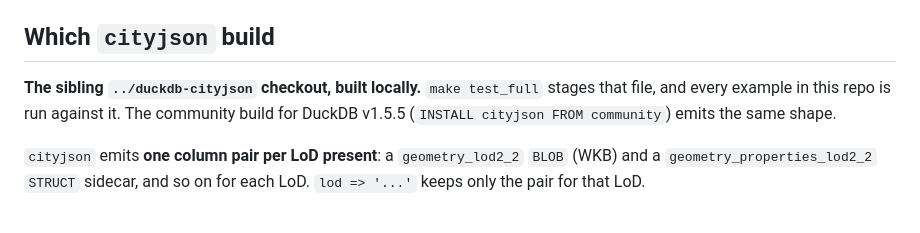
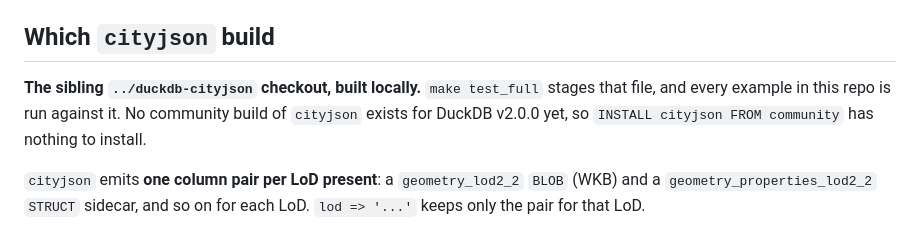
Before and after one commit to cityjson/duckdb-3d, a Markdown page: docs/CITYJSON_INTEROP.md, the part around the change. GitHub-like rendering.

```diff
--- a/docs/CITYJSON_INTEROP.md
+++ b/docs/CITYJSON_INTEROP.md
@@ -16,8 +16,9 @@ conditional on which `cityjson` build produced the bytes.
 ## Which `cityjson` build
 
 **The sibling `../duckdb-cityjson` checkout, built locally.** `make test_full`
-stages that file, and every example in this repo is run against it. The community
-build for DuckDB v1.5.5 (`INSTALL cityjson FROM community`) emits the same shape.
+stages that file, and every example in this repo is run against it. No community
+build of `cityjson` exists for DuckDB v2.0.0 yet, so `INSTALL cityjson FROM community`
+has nothing to install.
 
 `cityjson` emits **one column pair per LoD present**: a `geometry_lod2_2` `BLOB`
 (WKB) and a `geometry_properties_lod2_2` `STRUCT` sidecar, and so on for each LoD.
```
Also changed, not shown: docs/EXAMPLE.md (+3 -3 lines), docs/FUNCTIONS.md (+1 -1 lines).
